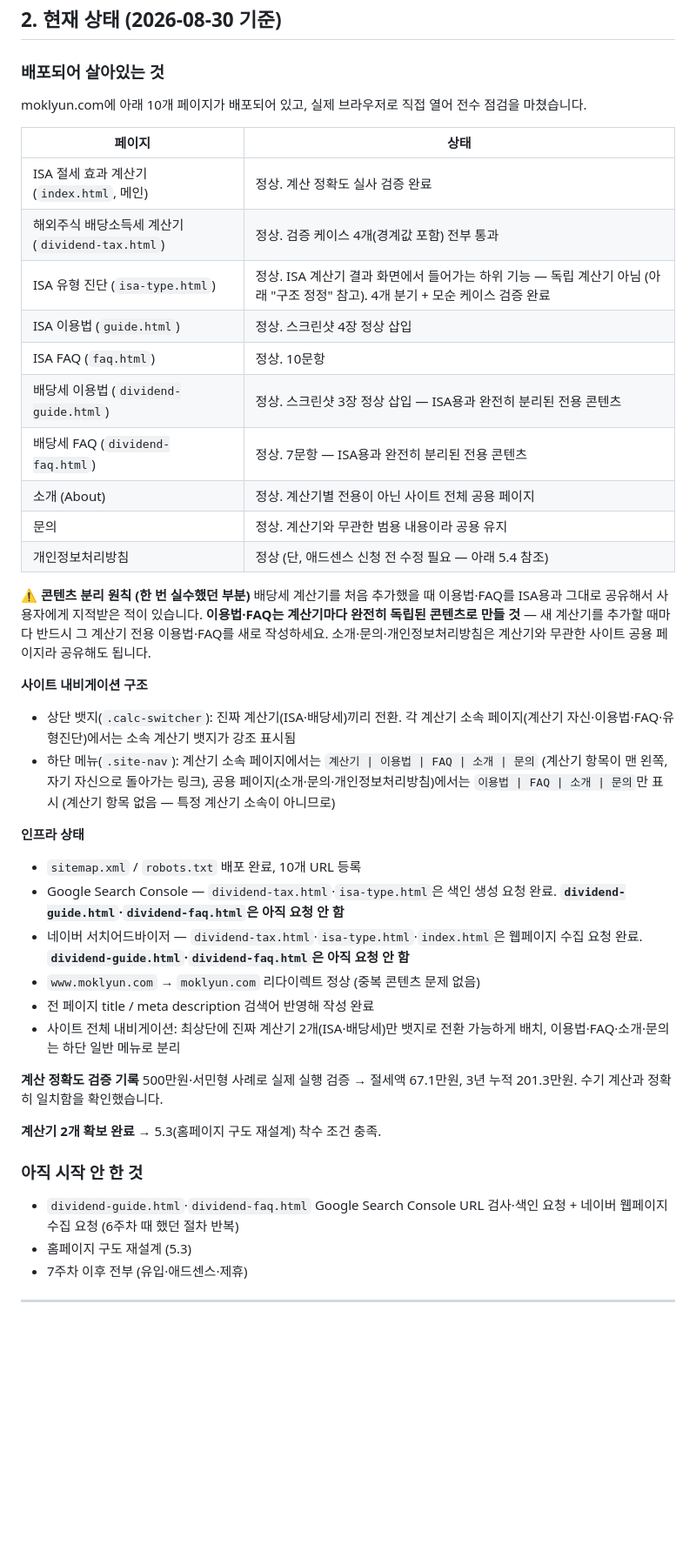
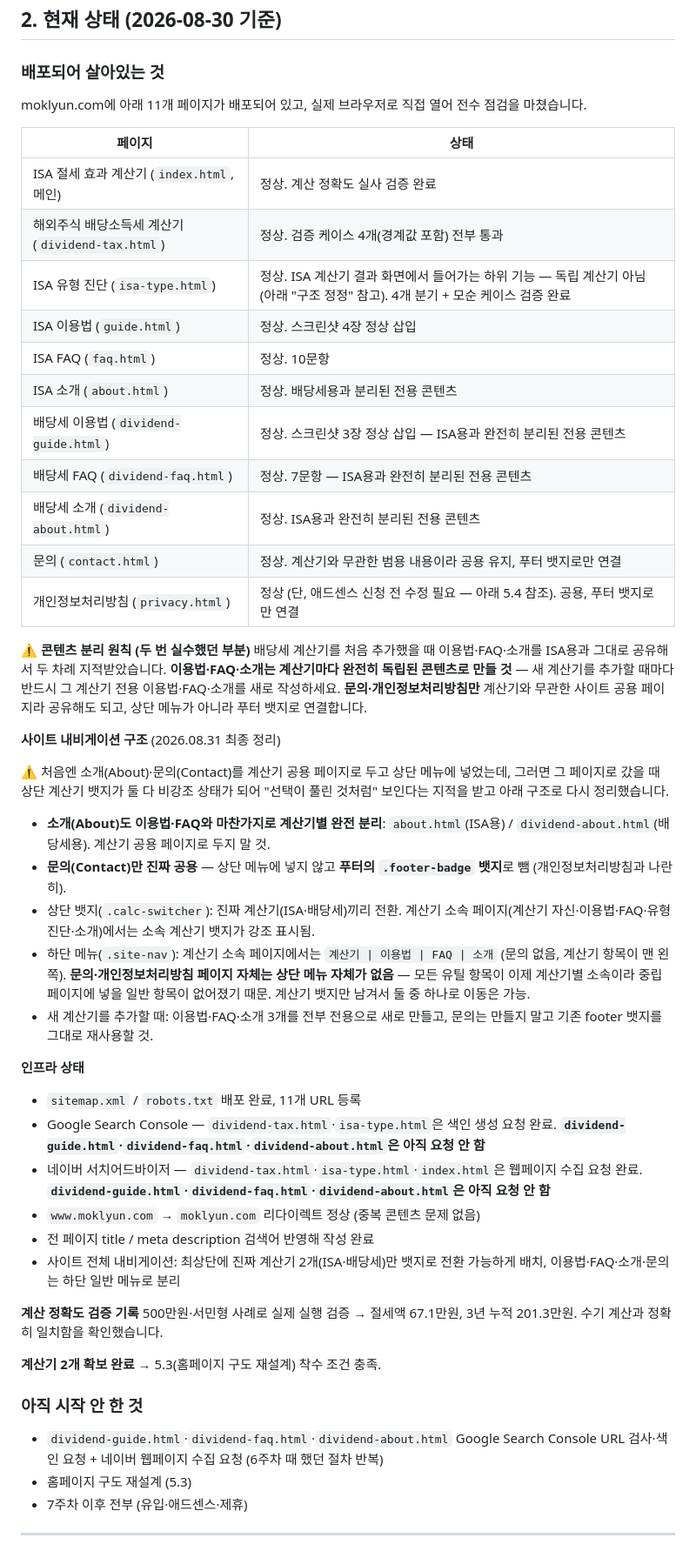
Before and after one commit to Mooki-git/Web-and-Tool, a Markdown page: PROJECT.md, the part around the change. Shown at 87% size. Drawn GitHub-style; blank space fills up the shorter version.

Commit message:
PROJECT.md 갱신 — 소개/문의 재구조화 반영
- 페이지 목록 10개 -> 11개 (dividend-about.html 추가)
- "콘텐츠 분리 원칙"에 소개(About)도 포함하도록 갱신 —
  이용법/FAQ에 이어 소개도 계산기별 분리가 필요하다는
  두 번째 실수를 기록해 재발 방지
- "사이트 내비게이션 구조" 섹션을 최종 형태로 재작성:
  문의만 공용(푸터 뱃지)이고 나머지 유틸 페이지는 전부
  계산기별 분리라는 규칙 명시
- 검색엔진 등록 미완료 목록에 dividend-about.html 추가

Co-Authored-By: Claude Opus 5 <noreply@anthropic.com>
Claude-Session: https://claude.ai/code/session_01FHtNtifBFhcLFReKxE7fCr

```diff
--- a/PROJECT.md
+++ b/PROJECT.md
@@ -44,7 +44,7 @@
 
 ### 배포되어 살아있는 것
 
-moklyun.com에 아래 10개 페이지가 배포되어 있고, 실제 브라우저로 직접 열어 전수 점검을 마쳤습니다.
+moklyun.com에 아래 11개 페이지가 배포되어 있고, 실제 브라우저로 직접 열어 전수 점검을 마쳤습니다.
 
 | 페이지 | 상태 |
 |---|---|
@@ -53,23 +53,30 @@ moklyun.com에 아래 10개 페이지가 배포되어 있고, 실제 브라우
 | ISA 유형 진단 (`isa-type.html`) | 정상. ISA 계산기 결과 화면에서 들어가는 하위 기능 — 독립 계산기 아님 (아래 "구조 정정" 참고). 4개 분기 + 모순 케이스 검증 완료 |
 | ISA 이용법 (`guide.html`) | 정상. 스크린샷 4장 정상 삽입 |
 | ISA FAQ (`faq.html`) | 정상. 10문항 |
+| ISA 소개 (`about.html`) | 정상. 배당세용과 분리된 전용 콘텐츠 |
 | 배당세 이용법 (`dividend-guide.html`) | 정상. 스크린샷 3장 정상 삽입 — ISA용과 완전히 분리된 전용 콘텐츠 |
 | 배당세 FAQ (`dividend-faq.html`) | 정상. 7문항 — ISA용과 완전히 분리된 전용 콘텐츠 |
-| 소개 (About) | 정상. 계산기별 전용이 아닌 사이트 전체 공용 페이지 |
-| 문의 | 정상. 계산기와 무관한 범용 내용이라 공용 유지 |
-| 개인정보처리방침 | 정상 (단, 애드센스 신청 전 수정 필요 — 아래 5.4 참조) |
+| 배당세 소개 (`dividend-about.html`) | 정상. ISA용과 완전히 분리된 전용 콘텐츠 |
+| 문의 (`contact.html`) | 정상. 계산기와 무관한 범용 내용이라 공용 유지, 푸터 뱃지로만 연결 |
+| 개인정보처리방침 (`privacy.html`) | 정상 (단, 애드센스 신청 전 수정 필요 — 아래 5.4 참조). 공용, 푸터 뱃지로만 연결 |
 
-**⚠️ 콘텐츠 분리 원칙 (한 번 실수했던 부분)**
-배당세 계산기를 처음 추가했을 때 이용법·FAQ를 ISA용과 그대로 공유해서 사용자에게 지적받은 적이 있습니다. **이용법·FAQ는 계산기마다 완전히 독립된 콘텐츠로 만들 것** — 새 계산기를 추가할 때마다 반드시 그 계산기 전용 이용법·FAQ를 새로 작성하세요. 소개·문의·개인정보처리방침은 계산기와 무관한 사이트 공용 페이지라 공유해도 됩니다.
+**⚠️ 콘텐츠 분리 원칙 (두 번 실수했던 부분)**
+배당세 계산기를 처음 추가했을 때 이용법·FAQ·소개를 ISA용과 그대로 공유해서 두 차례 지적받았습니다. **이용법·FAQ·소개는 계산기마다 완전히 독립된 콘텐츠로 만들 것** — 새 계산기를 추가할 때마다 반드시 그 계산기 전용 이용법·FAQ·소개를 새로 작성하세요. **문의·개인정보처리방침만** 계산기와 무관한 사이트 공용 페이지라 공유해도 되고, 상단 메뉴가 아니라 푸터 뱃지로 연결합니다.
 
-**사이트 내비게이션 구조**
-- 상단 뱃지(`.calc-switcher`): 진짜 계산기(ISA·배당세)끼리 전환. 각 계산기 소속 페이지(계산기 자신·이용법·FAQ·유형진단)에서는 소속 계산기 뱃지가 강조 표시됨
-- 하단 메뉴(`.site-nav`): 계산기 소속 페이지에서는 `계산기 | 이용법 | FAQ | 소개 | 문의` (계산기 항목이 맨 왼쪽, 자기 자신으로 돌아가는 링크), 공용 페이지(소개·문의·개인정보처리방침)에서는 `이용법 | FAQ | 소개 | 문의`만 표시 (계산기 항목 없음 — 특정 계산기 소속이 아니므로)
+**사이트 내비게이션 구조** (2026.08.31 최종 정리)
+
+⚠️ 처음엔 소개(About)·문의(Contact)를 계산기 공용 페이지로 두고 상단 메뉴에 넣었는데, 그러면 그 페이지로 갔을 때 상단 계산기 뱃지가 둘 다 비강조 상태가 되어 "선택이 풀린 것처럼" 보인다는 지적을 받고 아래 구조로 다시 정리했습니다.
+
+- **소개(About)도 이용법·FAQ와 마찬가지로 계산기별 완전 분리**: `about.html`(ISA용) / `dividend-about.html`(배당세용). 계산기 공용 페이지로 두지 말 것.
+- **문의(Contact)만 진짜 공용** — 상단 메뉴에 넣지 않고 **푸터의 `.footer-badge` 뱃지**로 뺌 (개인정보처리방침과 나란히).
+- 상단 뱃지(`.calc-switcher`): 진짜 계산기(ISA·배당세)끼리 전환. 계산기 소속 페이지(계산기 자신·이용법·FAQ·유형진단·소개)에서는 소속 계산기 뱃지가 강조 표시됨.
+- 하단 메뉴(`.site-nav`): 계산기 소속 페이지에서는 `계산기 | 이용법 | FAQ | 소개` (문의 없음, 계산기 항목이 맨 왼쪽). **문의·개인정보처리방침 페이지 자체는 상단 메뉴 자체가 없음** — 모든 유틸 항목이 이제 계산기별 소속이라 중립 페이지에 넣을 일반 항목이 없어졌기 때문. 계산기 뱃지만 남겨서 둘 중 하나로 이동은 가능.
+- 새 계산기를 추가할 때: 이용법·FAQ·소개 3개를 전부 전용으로 새로 만들고, 문의는 만들지 말고 기존 footer 뱃지를 그대로 재사용할 것.
 
 **인프라 상태**
-- `sitemap.xml` / `robots.txt` 배포 완료, 10개 URL 등록
-- Google Search Console — `dividend-tax.html`·`isa-type.html`은 색인 생성 요청 완료. **`dividend-guide.html`·`dividend-faq.html`은 아직 요청 안 함**
-- 네이버 서치어드바이저 — `dividend-tax.html`·`isa-type.html`·`index.html`은 웹페이지 수집 요청 완료. **`dividend-guide.html`·`dividend-faq.html`은 아직 요청 안 함**
+- `sitemap.xml` / `robots.txt` 배포 완료, 11개 URL 등록
+- Google Search Console — `dividend-tax.html`·`isa-type.html`은 색인 생성 요청 완료. **`dividend-guide.html`·`dividend-faq.html`·`dividend-about.html`은 아직 요청 안 함**
+- 네이버 서치어드바이저 — `dividend-tax.html`·`isa-type.html`·`index.html`은 웹페이지 수집 요청 완료. **`dividend-guide.html`·`dividend-faq.html`·`dividend-about.html`은 아직 요청 안 함**
 - `www.moklyun.com` → `moklyun.com` 리다이렉트 정상 (중복 콘텐츠 문제 없음)
 - 전 페이지 title / meta description 검색어 반영해 작성 완료
 - 사이트 전체 내비게이션: 최상단에 진짜 계산기 2개(ISA·배당세)만 뱃지로 전환 가능하게 배치, 이용법·FAQ·소개·문의는 하단 일반 메뉴로 분리
@@ -81,7 +88,7 @@ moklyun.com에 아래 10개 페이지가 배포되어 있고, 실제 브라우
 
 ### 아직 시작 안 한 것
 
-- `dividend-guide.html`·`dividend-faq.html` Google Search Console URL 검사·색인 요청 + 네이버 웹페이지 수집 요청 (6주차 때 했던 절차 반복)
+- `dividend-guide.html`·`dividend-faq.html`·`dividend-about.html` Google Search Console URL 검사·색인 요청 + 네이버 웹페이지 수집 요청 (6주차 때 했던 절차 반복)
 - 홈페이지 구도 재설계 (5.3)
 - 7주차 이후 전부 (유입·애드센스·제휴)
 
```
